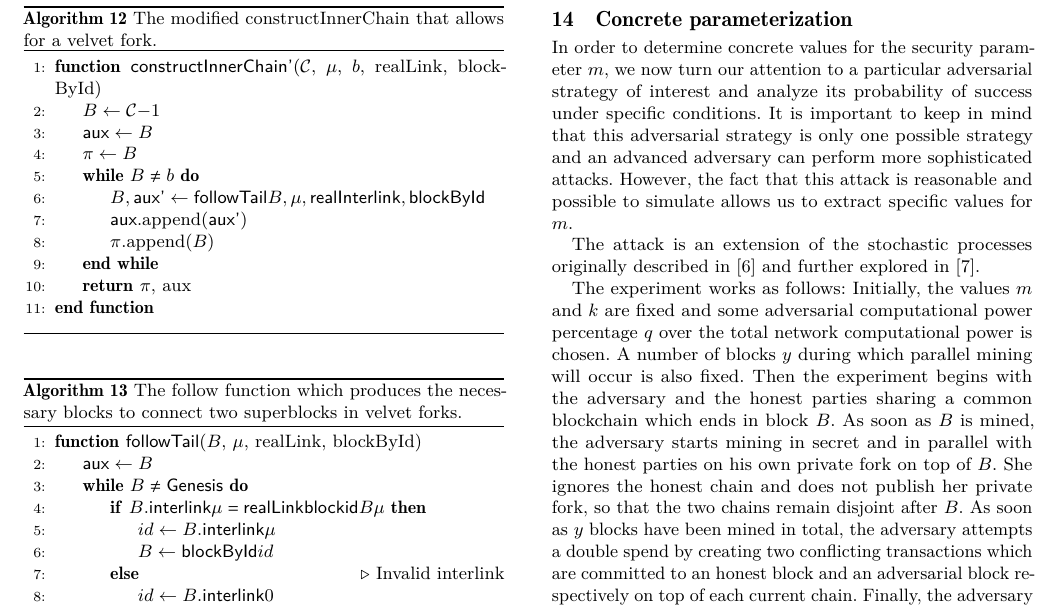
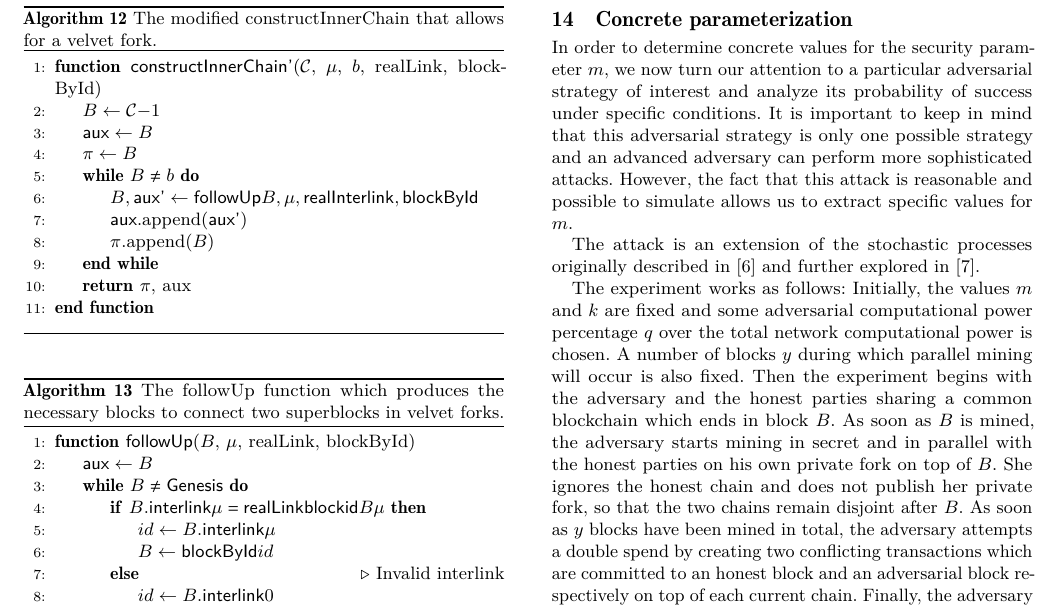
Before and after one commit to dionyziz/popow, a LaTeX paper (whitepaper/nipopows.tex, which reads whitepaper/algorithms/alg.nipopow-velvet-follow.tex, whitepaper/algorithms/alg.nipopow-velvet-innerchain.tex): part of page 10 of 11, cut so that both start at the same text. Compiled offline with pdfLaTeX.

Commit message:
Rename followTail to followUp

```diff
--- a/whitepaper/algorithms/alg.nipopow-velvet-follow.tex
+++ b/whitepaper/algorithms/alg.nipopow-velvet-follow.tex
@@ -1,8 +1,8 @@
 \begin{algorithm}[H]
-    \caption{\label{alg.nipopow-velvet-follow}The follow function which
+    \caption{\label{alg.nipopow-velvet-follow}The followUp function which
     produces the necessary blocks to connect two superblocks in velvet forks.}
     \begin{algorithmic}[1]
-        \Function{\sf followTail}{$B$, $\mu$, realLink, blockById}
+        \Function{\sf followUp}{$B$, $\mu$, realLink, blockById}
             \Let{\textsf{aux}}{[B]}
             \While{$B \neq \textsf{Genesis}$}
                 \If{$B.\textsf{interlink}[\mu] = \textsf{realLink}[\textsf{blockid}(B)][\mu]$}
--- a/whitepaper/algorithms/alg.nipopow-velvet-innerchain.tex
+++ b/whitepaper/algorithms/alg.nipopow-velvet-innerchain.tex
@@ -7,7 +7,7 @@
             \Let{\textsf{aux}}{[B]}
             \Let{\pi}{[B]}
             \While{$B \neq b$}
-                \Let{(B, \textsf{aux'})}{\textsf{followTail}(B, \mu,
+                \Let{(B, \textsf{aux'})}{\textsf{followUp}(B, \mu,
                 \textsf{realInterlink}, \textsf{blockById})}
                 \State{$\textsf{aux}$.append($\textsf{aux'}$)}
                 \State{$\pi$.append($B$)}
```
